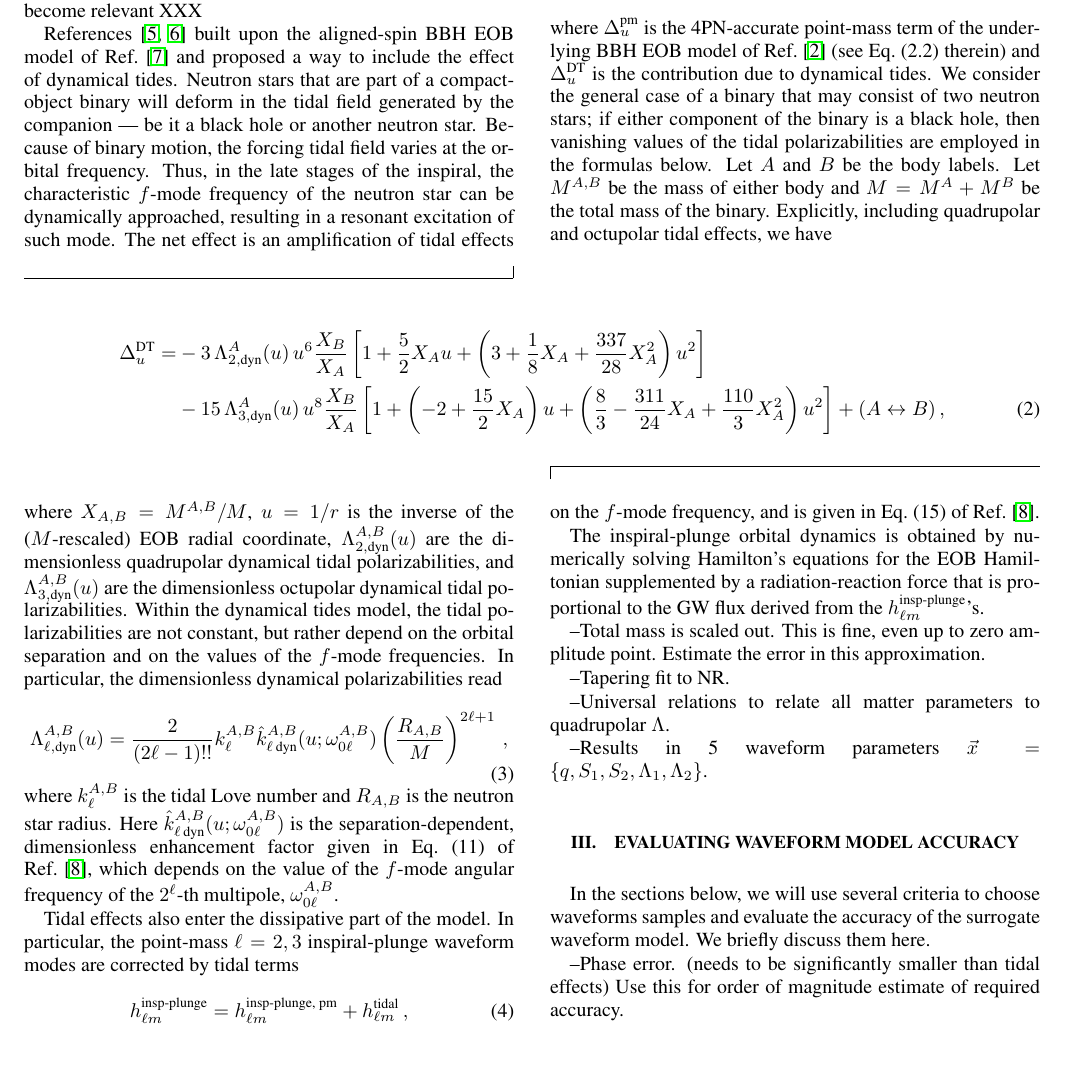
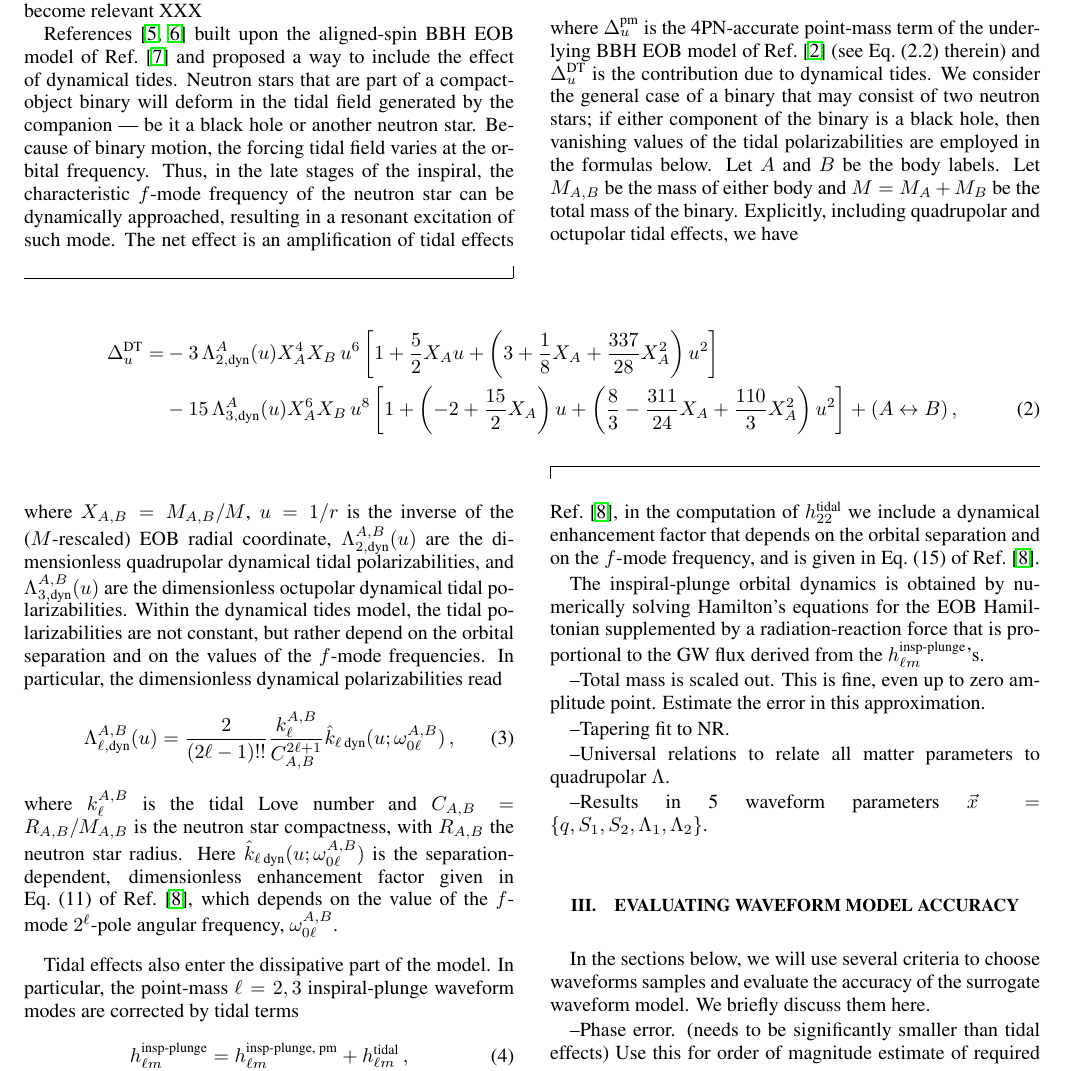
Before and after one commit to benjaminlackey/gpsurrogate, a LaTeX paper (paper/paper.tex): part of page 2 of 9, cut so that both start at the same text, the shorter picture padded with empty space. Compiled offline with pdfLaTeX.

Commit message:
Tweak EOB formulas in paper

```diff
--- a/paper/paper.tex
+++ b/paper/paper.tex
@@ -149,18 +149,18 @@ References~\cite{Hinderer:2016eia,Steinhoff:2016rfi} built upon the aligned-spin
 \begin{equation}
 \Delta_u = \Delta_u^{\textrm{pm}} + \Delta_u^{\textrm{DT}}\,,
 \end{equation}
-where $\Delta_u^{\textrm{pm}}$ is the 4PN-accurate point-mass term of the underlying BBH EOB model of Ref.~\cite{Bohe:2016gbl} (see Eq.~(2.2) therein) and $\Delta_u^{\textrm{DT}}$ is the contribution due to dynamical tides. We consider the general case of a binary that may consist of two neutron stars; if either component of the binary is a black hole, then vanishing values of the tidal polarizabilities are employed in the formulas below. Let $A$ and $B$ be the body labels. Let $M^{A,B}$ be the mass of either body and $M=M^A+M^B$ be the total mass of the binary.  Explicitly, including quadrupolar and octupolar tidal effects, we have
+where $\Delta_u^{\textrm{pm}}$ is the 4PN-accurate point-mass term of the underlying BBH EOB model of Ref.~\cite{Bohe:2016gbl} (see Eq.~(2.2) therein) and $\Delta_u^{\textrm{DT}}$ is the contribution due to dynamical tides. We consider the general case of a binary that may consist of two neutron stars; if either component of the binary is a black hole, then vanishing values of the tidal polarizabilities are employed in the formulas below. Let $A$ and $B$ be the body labels. Let $M_{A,B}$ be the mass of either body and $M=M_A+M_B$ be the total mass of the binary.  Explicitly, including quadrupolar and octupolar tidal effects, we have
 \begin{widetext}
 \begin{align}
- \Delta_u^{\textrm{DT}} =&  - 3\,\Lambda_{2,\textrm{dyn}}^{A}(u)\,u^6\frac{X_B}{X_A} \left[ 1 + \frac{5}{2} X_Au + \left(3 + \frac{1}{8}X_A + \frac{337}{28} X_A^2\right)u^2 \right]\nonumber\\
- &- 15\,\Lambda_{3,\textrm{dyn}}^{A}(u)\,u^8 \frac{X_B}{X_A}\left[1 + \left(-2 + \frac{15}{2}X_A\right)u + \left(\frac{8}{3} - \frac{311}{24}X_A + \frac{110}{3}X_A^2\right) u^2\right] + (A \leftrightarrow B)\,,
+ \Delta_u^{\textrm{DT}} =&  - 3\,\Lambda_{2,\textrm{dyn}}^{A}(u)X_A^4 X_B\,u^6  \left[ 1 + \frac{5}{2} X_Au + \left(3 + \frac{1}{8}X_A + \frac{337}{28} X_A^2\right)u^2 \right]\nonumber\\
+ &- 15\,\Lambda_{3,\textrm{dyn}}^{A}(u)X_A^6X_B\,u^8 \left[1 + \left(-2 + \frac{15}{2}X_A\right)u + \left(\frac{8}{3} - \frac{311}{24}X_A + \frac{110}{3}X_A^2\right) u^2\right] + (A \leftrightarrow B)\,,
 \end{align}
 \end{widetext}
-where $X_{A,B}=M^{A,B}/M$, $u=1/r$ is the inverse of the ($M$-rescaled) EOB radial coordinate, $\Lambda_{2,\textrm{dyn}}^{A,B}(u)$ are the dimensionless quadrupolar dynamical tidal polarizabilities, and $\Lambda_{3,\textrm{dyn}}^{A,B}(u)$ are the dimensionless octupolar dynamical tidal polarizabilities. Within the dynamical tides model, the tidal polarizabilities are not constant, but rather depend on the orbital separation and on the values of the $f$-mode frequencies. In particular, the dimensionless dynamical polarizabilities read
+where $X_{A,B}=M_{A,B}/M$, $u=1/r$ is the inverse of the ($M$-rescaled) EOB radial coordinate, $\Lambda_{2,\textrm{dyn}}^{A,B}(u)$ are the dimensionless quadrupolar dynamical tidal polarizabilities, and $\Lambda_{3,\textrm{dyn}}^{A,B}(u)$ are the dimensionless octupolar dynamical tidal polarizabilities. Within the dynamical tides model, the tidal polarizabilities are not constant, but rather depend on the orbital separation and on the values of the $f$-mode frequencies. In particular, the dimensionless dynamical polarizabilities read
 \begin{equation}
-\Lambda_{\ell,\textrm{dyn}}^{A,B}(u)=\frac{2}{(2\ell-1)!!}k^{A,B}_{\ell}\hat{k}^{A,B}_{\ell\,\textrm{dyn}}(u;\omega_{0\ell}^{A,B})\left(\frac{R_{A,B}}{M}\right)^{2\ell+1}\,,
+\Lambda_{\ell,\textrm{dyn}}^{A,B}(u)=\frac{2}{(2\ell-1)!!}\frac{k^{A,B}_{\ell}}{C_{A,B}^{2\ell+1}}\hat{k}_{\ell\,\textrm{dyn}}(u;\omega_{0\ell}^{A,B})\,,
 \end{equation}
-where $k^{A,B}_{\ell}$ is the tidal Love number and $R_{A,B}$ is the neutron star radius. Here $\hat{k}^{A,B}_{\ell\,\textrm{dyn}}(u;\omega_{0\ell}^{A,B})$ is the separation-dependent, dimensionless enhancement factor given in Eq.~(11) of Ref.~\cite{Dietrich:2017feu}, which depends on the value of the $f$-mode angular frequency of the $2^\ell$-th multipole, $\omega_{0\ell}^{A,B}$.
+where $k^{A,B}_{\ell}$ is the tidal Love number and $C_{A,B}=R_{A,B}/M_{A,B}$ is the neutron star compactness, with $R_{A,B}$ the neutron star radius. Here $\hat{k}_{\ell\,\textrm{dyn}}(u;\omega_{0\ell}^{A,B})$ is the separation-dependent, dimensionless enhancement factor given in Eq.~(11) of Ref.~\cite{Dietrich:2017feu}, which depends on the value of the $f$-mode $2^\ell$-pole angular frequency, $\omega_{0\ell}^{A,B}$.
 
 Tidal effects also enter the dissipative part of the model. In particular, the point-mass $\ell=2,3$ inspiral-plunge waveform modes are corrected by tidal terms
 \begin{equation}
```
